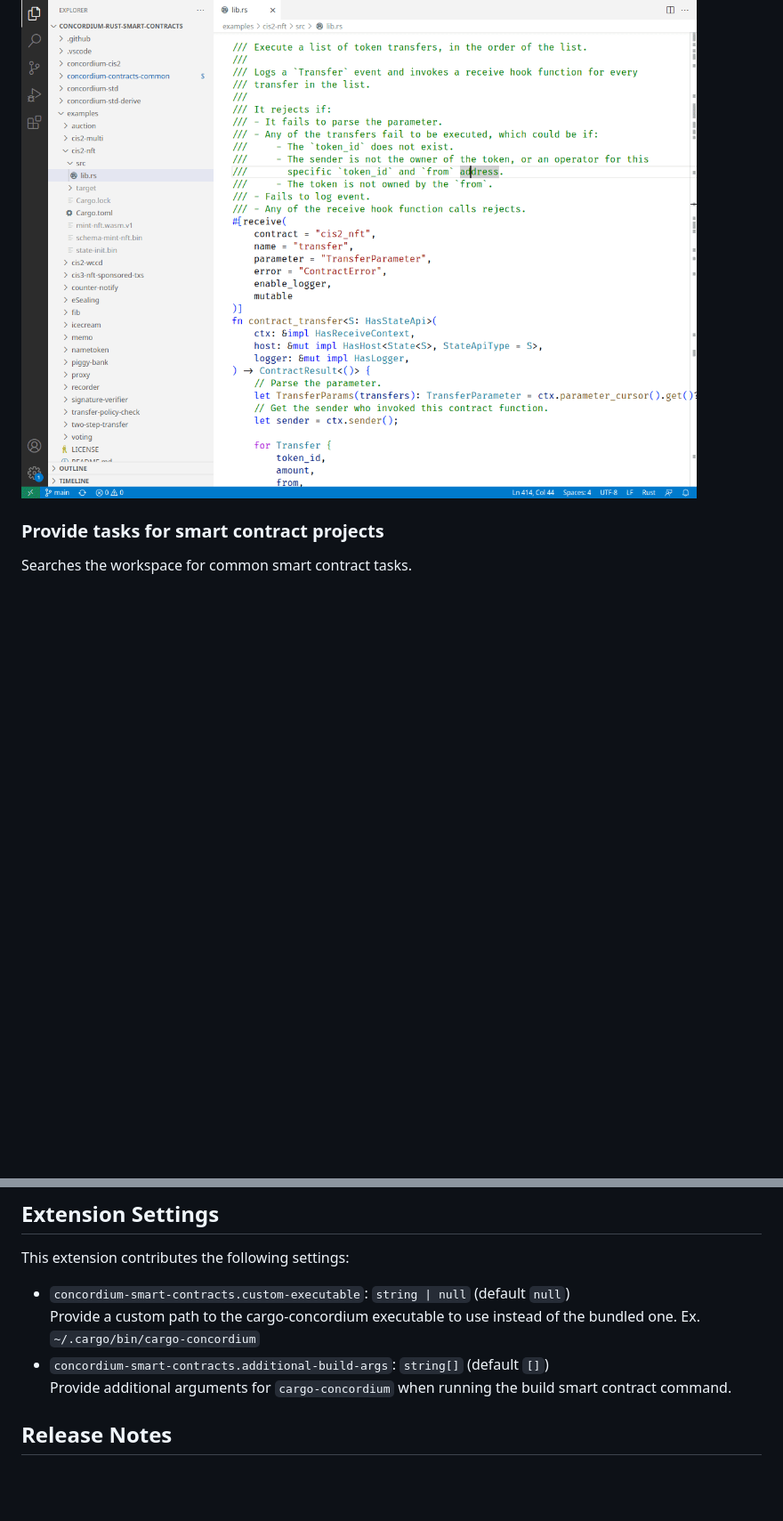
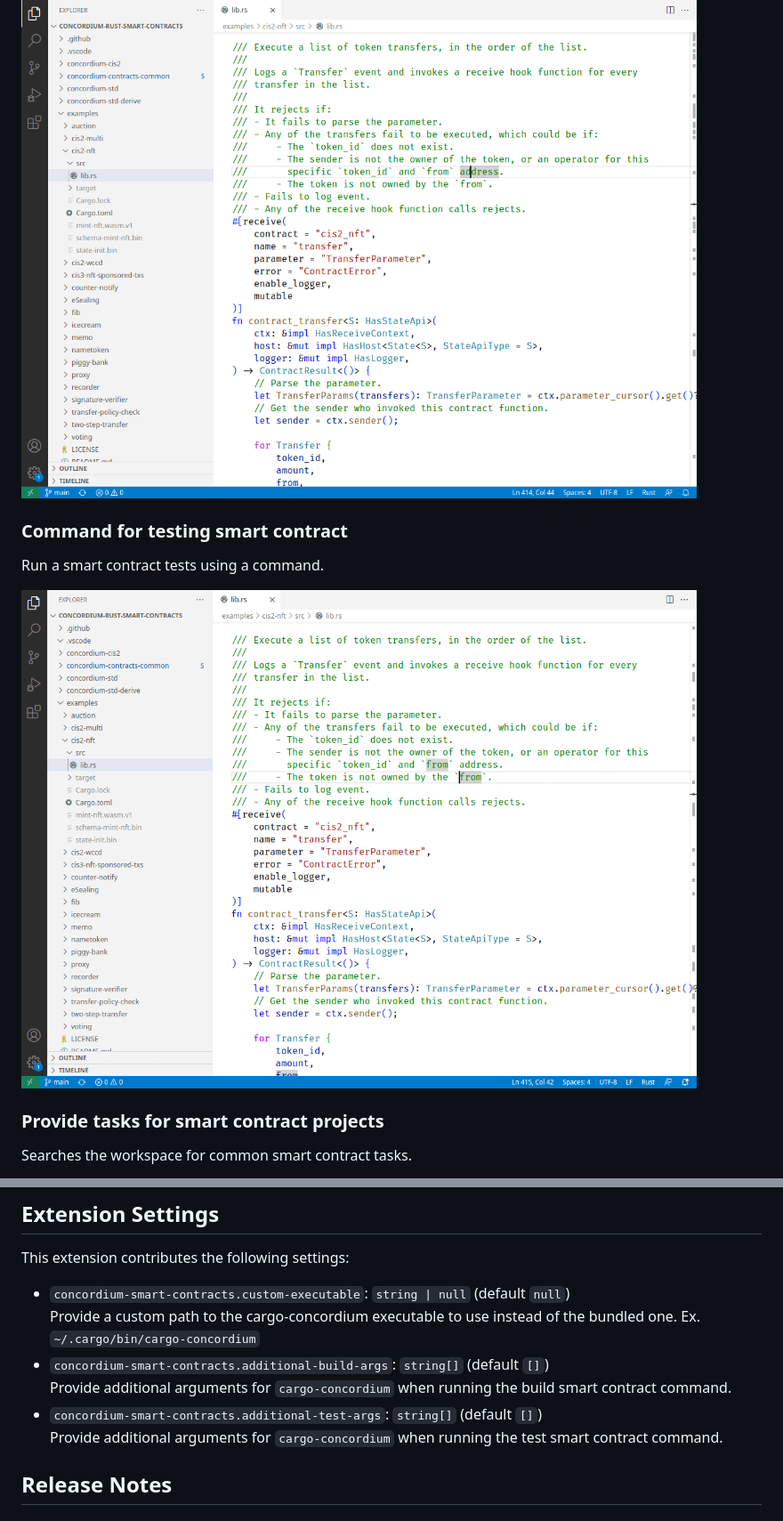
Before and after one commit to Concordium/concordium-smart-contract-tools, a Markdown page: vscode-smart-contracts/README.md, 2 parts joined by grey strips. Shown: that part at 89% size. Rendered like a GitHub page; pictures changed too: vscode-smart-contracts/assets/test-contract.gif (added); blank space fills up the shorter version.

Commit message:
Provide test command and tasks for smart contracts

```diff
--- a/vscode-smart-contracts/README.md
+++ b/vscode-smart-contracts/README.md
@@ -11,6 +11,13 @@ Features provided by [`cargo-concordium`](https://github.com/Concordium/concordi
 Run a smart contract build using a command.
 
 ![](https://github.com/Concordium/concordium-smart-contract-tools/blob/main/vscode-smart-contracts/assets/build-contract.gif)
+
+### Command for testing smart contract
+
+Run a smart contract tests using a command.
+
+![](https://github.com/Concordium/concordium-smart-contract-tools/blob/main/vscode-smart-contracts/assets/test-contract.gif)
+
 
 ### Provide tasks for smart contract projects
 
@@ -31,6 +38,8 @@ This extension contributes the following settings:
   Provide a custom path to the cargo-concordium executable to use instead of the bundled one. Ex. `~/.cargo/bin/cargo-concordium`
 * `concordium-smart-contracts.additional-build-args`: `string[]` (default `[]`) <br>
   Provide additional arguments for `cargo-concordium` when running the build smart contract command.
+* `concordium-smart-contracts.additional-test-args`: `string[]` (default `[]`) <br>
+  Provide additional arguments for `cargo-concordium` when running the test smart contract command.
 
 
 ## Release Notes
```
Also changed, not shown: 5 other files.
